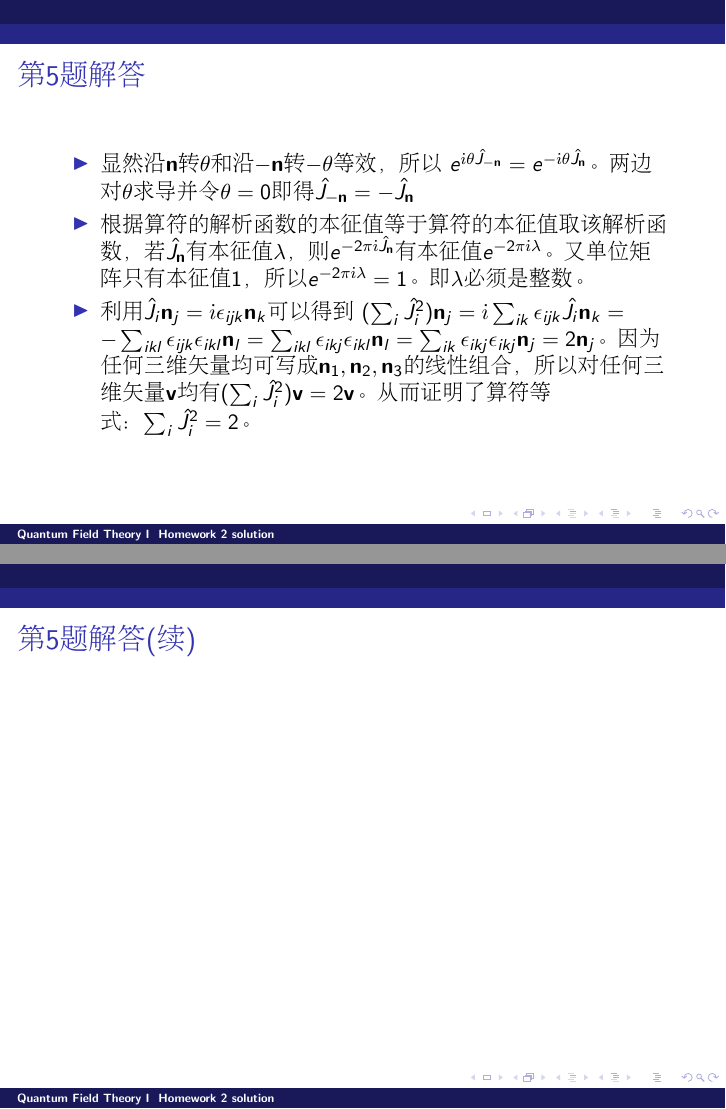
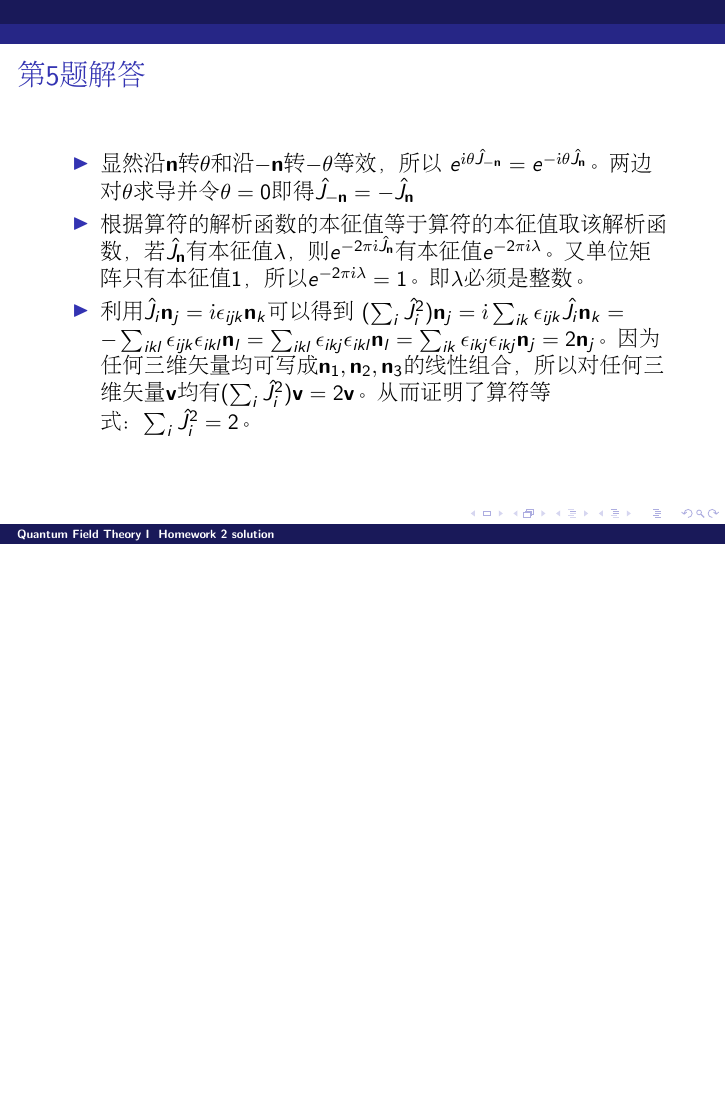
Before and after one commit to zqhuang/SYSU_QFTI, LaTeX slides (homework2_solution.tex): pages 14 and 15 of 15 before the commit and page 14 of 14 after it, the two joined at a grey line, the shorter picture padded with empty space. Compiled offline with pdfLaTeX.

Commit message:
correct lesson 8

```diff
--- a/homework2_solution.tex
+++ b/homework2_solution.tex
@@ -219,10 +219,4 @@ $(\sum_i\hat{J}_i^2)\vecn_{j} = \ii \sum_{ik} \epsilon_{ijk} \hat{J}_i \vecn_k =
 \ech
 \end{frame}
 
-\begin{frame}
-\chtitle{第5题解答(续)}
-\bch
-\ech
-\end{frame}
-
 \end{document}
```
Also changed, not shown: homework2_solution.pdf.
